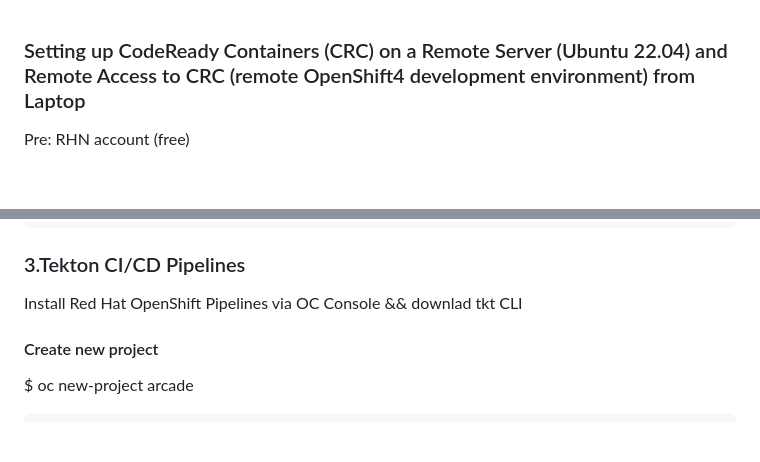
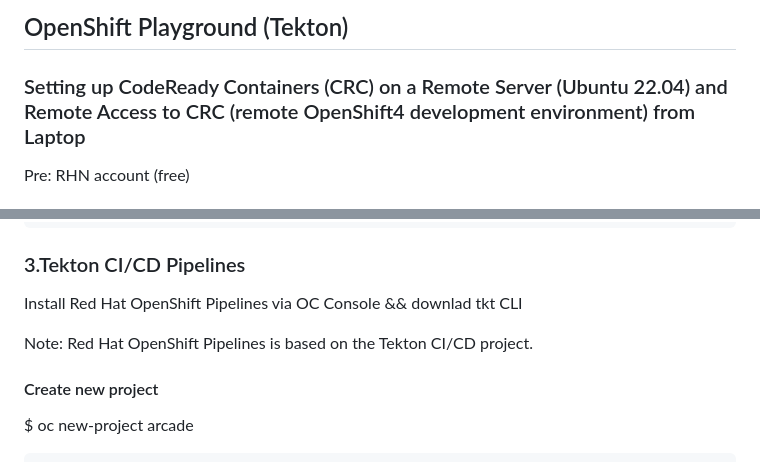
Before and after one commit to adavarski/OpenShift-CRC-Playground, a Markdown page: README.md, 2 parts joined by grey strips. Drawn GitHub-style; blank space fills up the shorter version.

```diff
--- a/README.md
+++ b/README.md
@@ -1,3 +1,5 @@
+## OpenShift Playground (Tekton)
+
 ### Setting up CodeReady Containers (CRC) on a Remote Server (Ubuntu 22.04) and Remote Access to CRC (remote OpenShift4 development environment) from Laptop
 
 Pre: RHN account (free)
@@ -142,6 +144,8 @@ $ oc get po
 
 
 Install Red Hat OpenShift Pipelines via OC Console && downlad tkt CLI
+
+Note: Red Hat OpenShift Pipelines is based on the Tekton CI/CD project.
 
 #### Create new project
 
```
